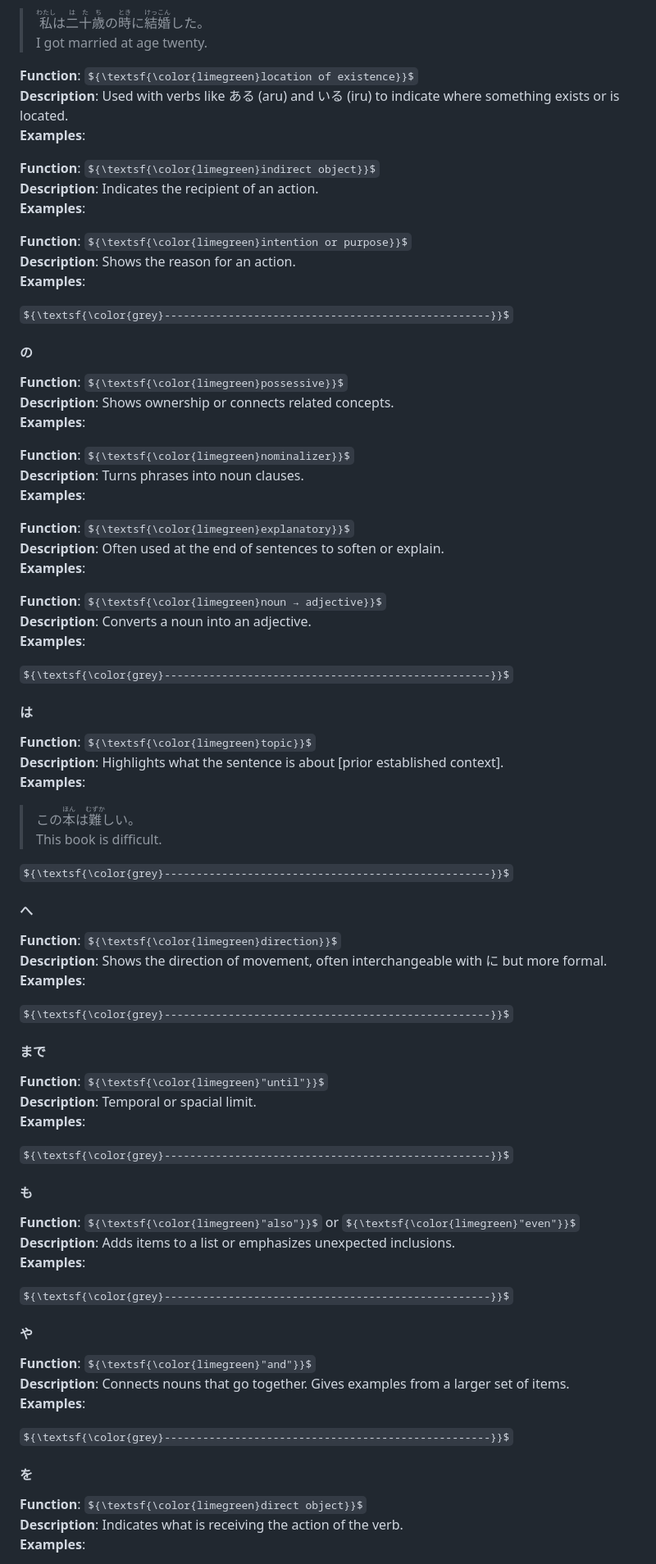
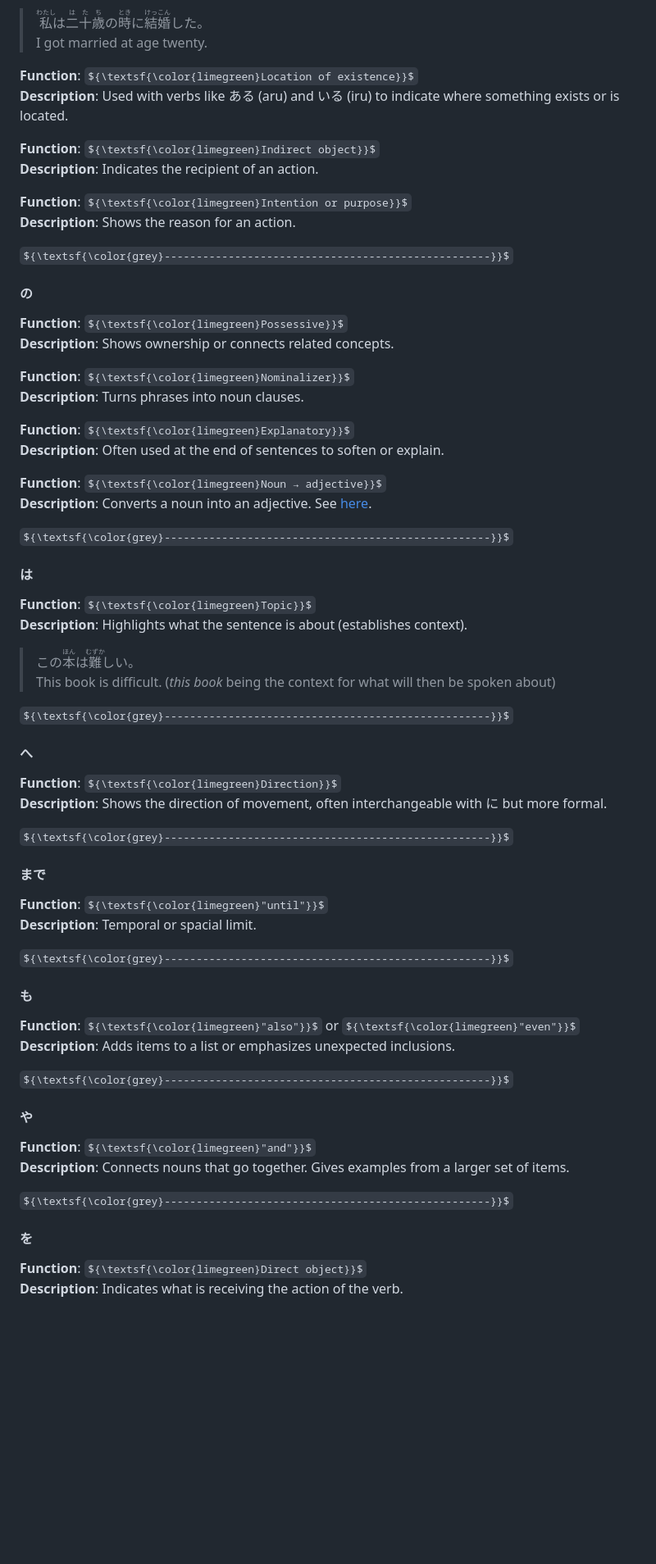
Before and after one commit to christopherball/japaneseGrammarNotes, a Markdown page: README.md, the part around the change printed below. Shown: that part at 82% size. Drawn GitHub-style; some formulas as TeX source; blank space fills up the shorter version.

```diff
--- a/README.md
+++ b/README.md
@@ -211,95 +199,80 @@ ${\textsf{\color{grey}---------------------------------------------------}}$
 > <ruby>私<rt>わたし</rt></ruby>は<ruby>二<rt>は</rt></ruby><ruby>十<rt>た</rt></ruby><ruby>歳<rt>ち</rt></ruby>の<ruby>時<rt>とき</rt></ruby>に<ruby>結婚<rt>けっこん</rt></ruby>した。\
 > I got married at age twenty.
 
-**Function**: ${\textsf{\color{limegreen}location of existence}}$\
-**Description**: Used with verbs like ある (aru) and いる (iru) to indicate where something exists or is located.\
-**Examples**:
+**Function**: ${\textsf{\color{limegreen}Location of existence}}$\
+**Description**: Used with verbs like ある (aru) and いる (iru) to indicate where something exists or is located.
 >
 >
 
-**Function**: ${\textsf{\color{limegreen}indirect object}}$\
-**Description**: Indicates the recipient of an action.\
-**Examples**:
+**Function**: ${\textsf{\color{limegreen}Indirect object}}$\
+**Description**: Indicates the recipient of an action.
 >
 >
 
-**Function**: ${\textsf{\color{limegreen}intention or purpose}}$\
-**Description**: Shows the reason for an action.\
-**Examples**:
+**Function**: ${\textsf{\color{limegreen}Intention or purpose}}$\
+**Description**: Shows the reason for an action.
 >
 >
 
 ${\textsf{\color{grey}---------------------------------------------------}}$
 #### の
-**Function**: ${\textsf{\color{limegreen}possessive}}$\
-**Description**: Shows ownership or connects related concepts.\
-**Examples**:
+**Function**: ${\textsf{\color{limegreen}Possessive}}$\
+**Description**: Shows ownership or connects related concepts.
 >
 >
 
-**Function**: ${\textsf{\color{limegreen}nominalizer}}$\
-**Description**: Turns phrases into noun clauses.\
-**Examples**:
+**Function**: ${\textsf{\color{limegreen}Nominalizer}}$\
+**Description**: Turns phrases into noun clauses.
 >
 >
 
-**Function**: ${\textsf{\color{limegreen}explanatory}}$\
-**Description**: Often used at the end of sentences to soften or explain.\
-**Examples**:
+**Function**: ${\textsf{\color{limegreen}Explanatory}}$\
+**Description**: Often used at the end of sentences to soften or explain.
 >
 >
 
-**Function**: ${\textsf{\color{limegreen}noun → adjective}}$\
-**Description**: Converts a noun into an adjective.\
-**Examples**:
->
->
+**Function**: ${\textsf{\color{limegreen}Noun → adjective}}$\
+**Description**: Converts a noun into an adjective. See [here](#noun--adjective).
 
 ${\textsf{\color{grey}---------------------------------------------------}}$
 #### は
-**Function**: ${\textsf{\color{limegreen}topic}}$\
-**Description**: Highlights what the sentence is about [prior established context].\
-**Examples**:
+**Function**: ${\textsf{\color{limegreen}Topic}}$\
+**Description**: Highlights what the sentence is about (establishes context).
 > この<ruby>本<rt>ほん</rt></ruby>は<ruby>難<rt>むずか</rt></ruby>しい。\
-> This book is difficult.
+> This book is difficult. (*this book* being the context for what will then be spoken about)
 
 ${\textsf{\color{grey}---------------------------------------------------}}$
 #### へ
-**Function**: ${\textsf{\color{limegreen}direction}}$\
-**Description**: Shows the direction of movement, often interchangeable with に but more formal.\
-**Examples**:
+**Function**: ${\textsf{\color{limegreen}Direction}}$\
+**Description**: Shows the direction of movement, often interchangeable with に but more formal.
 >
 >
 
 ${\textsf{\color{grey}---------------------------------------------------}}$
 #### まで
 **Function**: ${\textsf{\color{limegreen}"until"}}$\
-**Description**: Temporal or spacial limit.\
-**Examples**:
+**Description**: Temporal or spacial limit.
 >
 >
 
 ${\textsf{\color{grey}---------------------------------------------------}}$
 #### も
 **Function**: ${\textsf{\color{limegreen}"also"}}$ or ${\textsf{\color{limegreen}"even"}}$\
-**Description**: Adds items to a list or emphasizes unexpected inclusions.\
-**Examples**:
+**Description**: Adds items to a list or emphasizes unexpected inclusions.
 >
 >
 
 ${\textsf{\color{grey}---------------------------------------------------}}$
 #### や
 **Function**: ${\textsf{\color{limegreen}"and"}}$\
-**Description**: Connects nouns that go together. Gives examples from a larger set of items.\
-**Examples**:
+**Description**: Connects nouns that go together. Gives examples from a larger set of items.
 >
 >
 
 ${\textsf{\color{grey}---------------------------------------------------}}$
 #### を
-**Function**: ${\textsf{\color{limegreen}direct object}}$\
-**Description**: Indicates what is receiving the action of the verb.\
-**Examples**:
+**Function**: ${\textsf{\color{limegreen}Direct object}}$\
+**Description**: Indicates what is receiving the action of the verb.
 >
 >
 
```
Also changed, not shown: other parts of README.md (+53 -42 lines).
